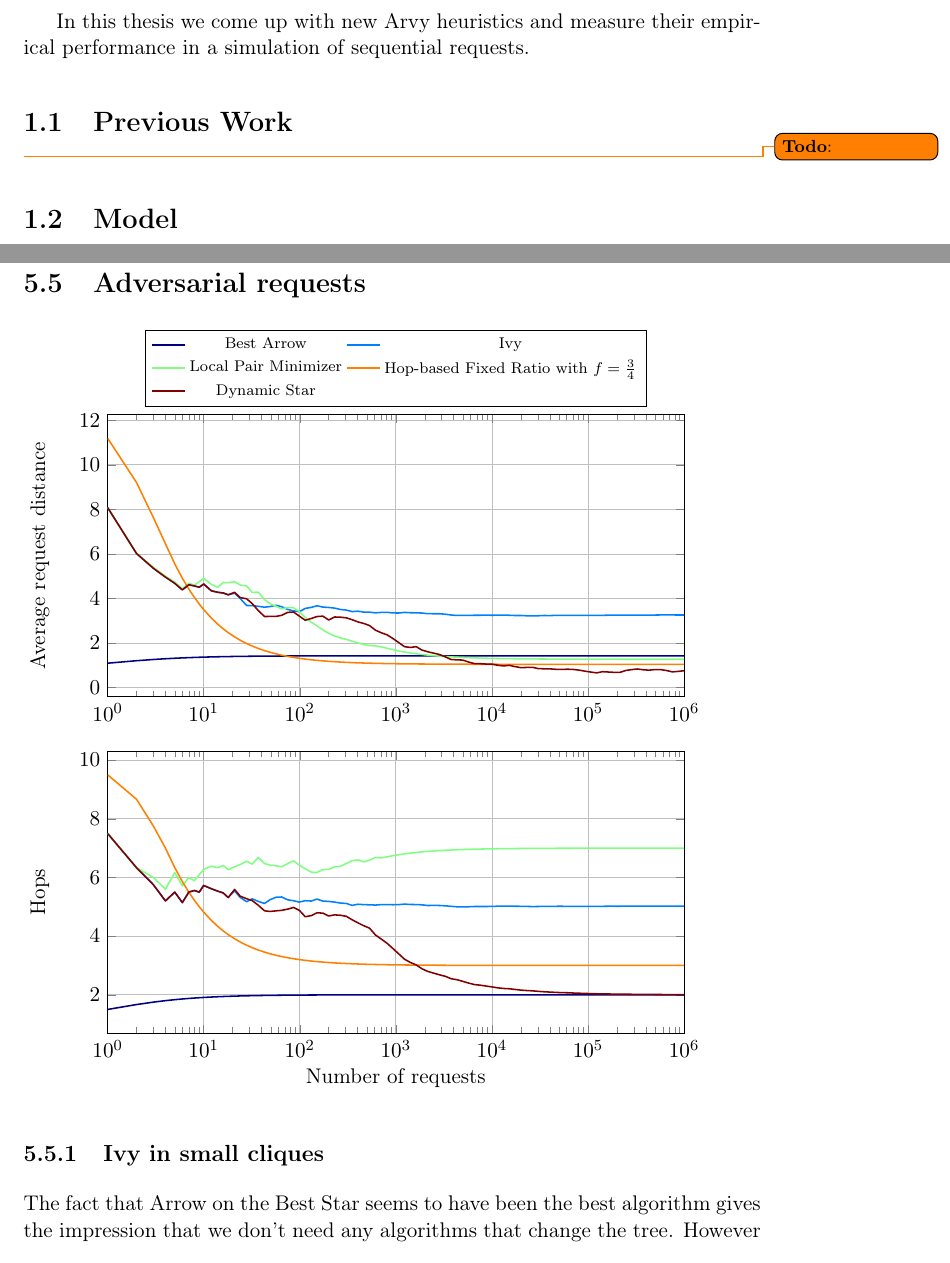
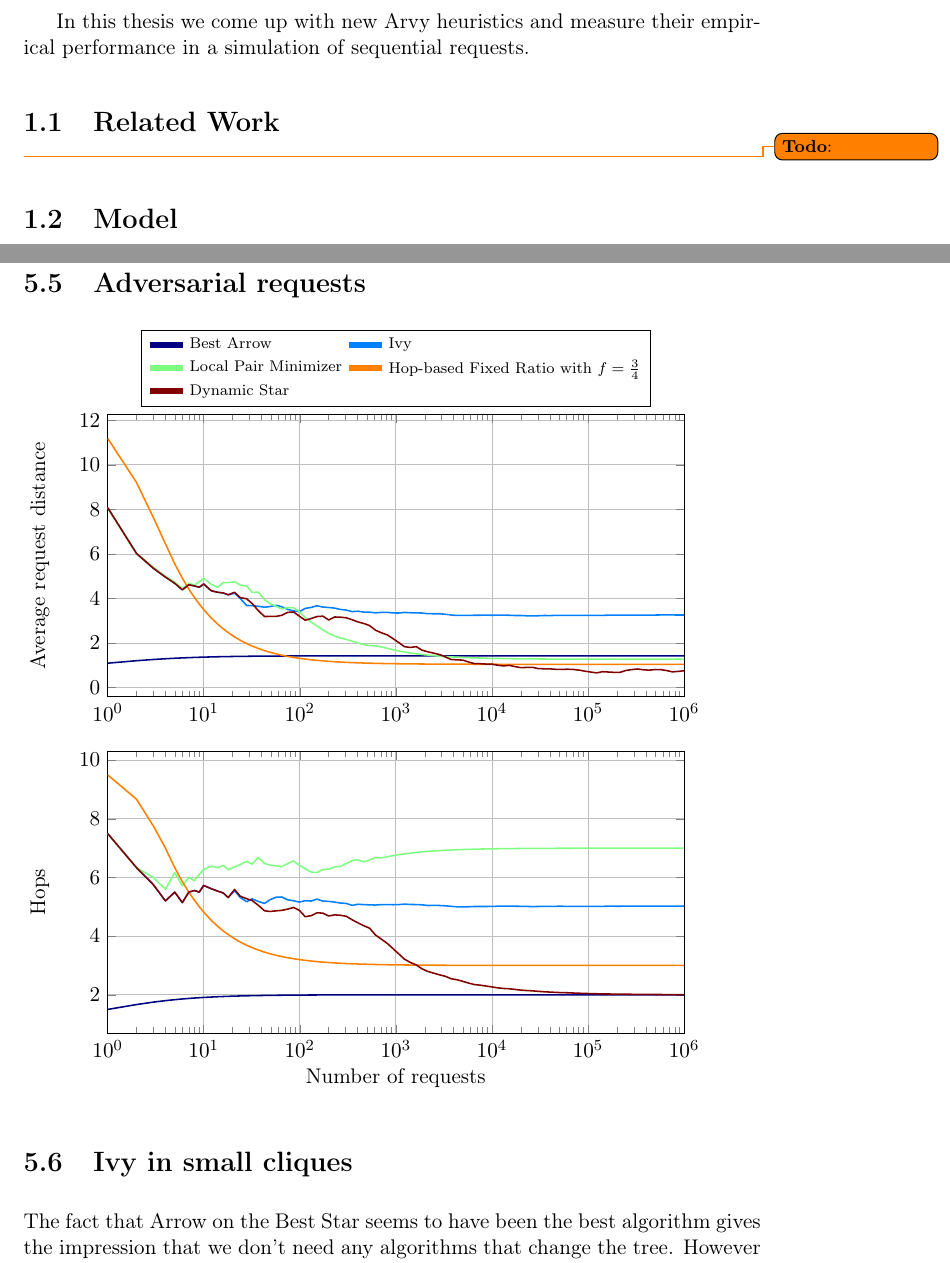
Before and after one commit to infinisil/arvy, a LaTeX thesis (Thesis.tex): two parts of pages 6 and 39 of 42, joined at a grey line, cut so that both start at the same text. Compiled offline with pdfLaTeX.

Commit message:
Tiny adjustments

```diff
--- a/Thesis.tex
+++ b/Thesis.tex
@@ -65,7 +65,7 @@ Often in computing a single resource is shared between multiple components, wher
 
 In this thesis we come up with new Arvy heuristics and measure their empirical performance in a simulation of sequential requests.
 
-\section{Previous Work}
+\section{Related Work}
 
 \TODO{}
 
@@ -1585,7 +1589,7 @@ We now look at all algorithms still relevant, ignoring ones that eventually conv
 \end{groupplot}
 \end{tikzpicture}
 
-\subsection{Ivy in small cliques}
+\section{Ivy in small cliques}
 \label{result:clique}
 
 The fact that Arrow on the Best Star seems to have been the best algorithm gives the impression that we don't need any algorithms that change the tree. However let's look at Ivy in a clique of a low number of nodes
```
Also changed, not shown: Thesis.tex (6 more changed lines).
